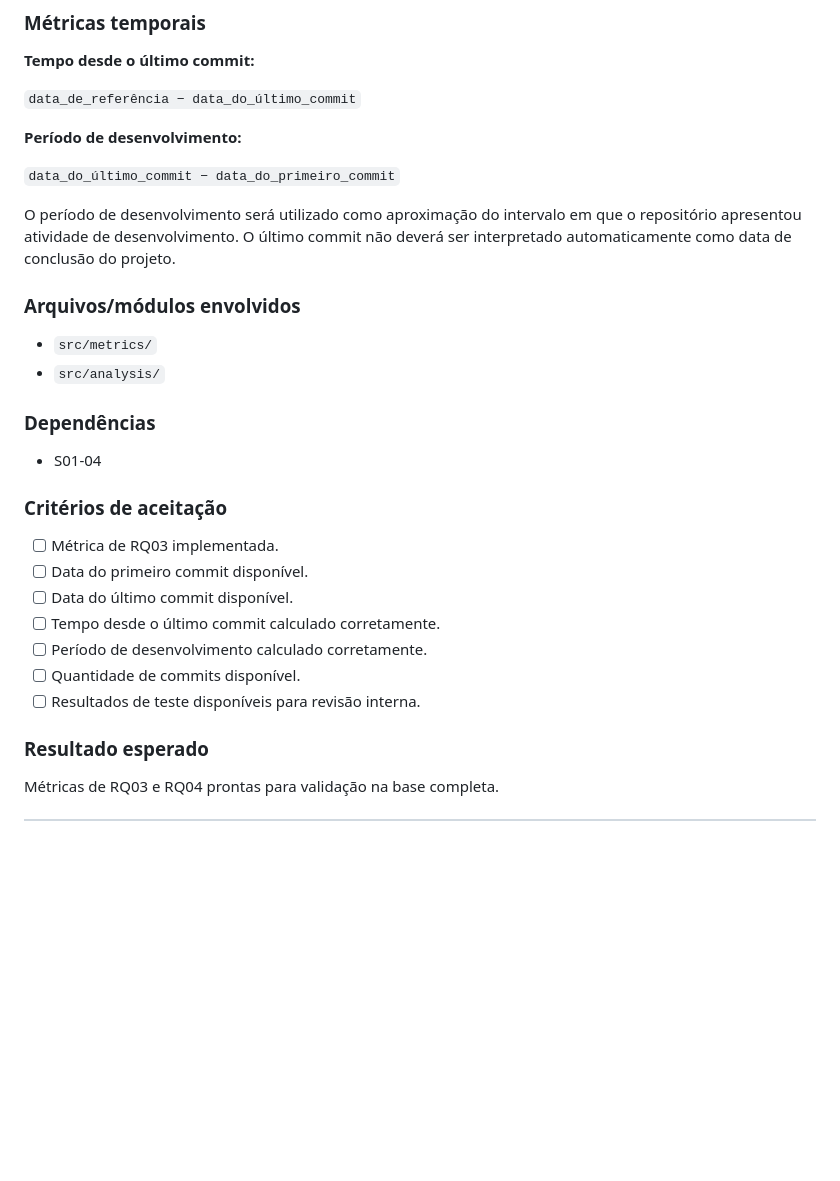
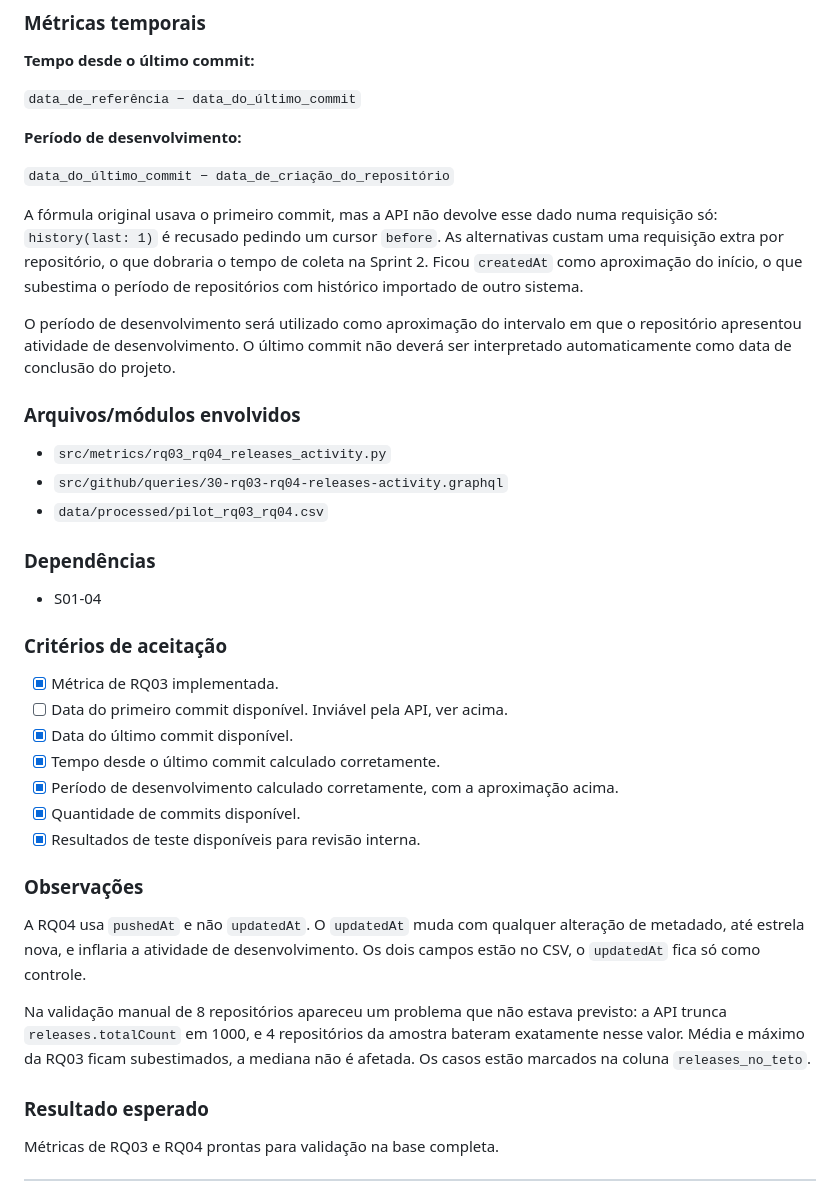
Before and after one commit to Victorgabrielcruz/lab-medicao-e-experimentacao-de-software, a Markdown page: docs/tasks.md, the part around the change. GitHub-like rendering; blank space fills up the shorter version.

Commit message:
#9 docs: atualizando tasks e  respostas das rq03 e rq04

```diff
--- a/docs/tasks.md
+++ b/docs/tasks.md
@@ -96,14 +96,17 @@ Implementar as métricas de número de releases (RQ03) e atividade/frequência d
 
 **Período de desenvolvimento:**
 
-`data_do_último_commit − data_do_primeiro_commit`
+`data_do_último_commit − data_de_criação_do_repositório`
+
+A fórmula original usava o primeiro commit, mas a API não devolve esse dado numa requisição só: `history(last: 1)` é recusado pedindo um cursor `before`. As alternativas custam uma requisição extra por repositório, o que dobraria o tempo de coleta na Sprint 2. Ficou `createdAt` como aproximação do início, o que subestima o período de repositórios com histórico importado de outro sistema.
 
 O período de desenvolvimento será utilizado como aproximação do intervalo em que o repositório apresentou atividade de desenvolvimento. O último commit não deverá ser interpretado automaticamente como data de conclusão do projeto.
 
 ### Arquivos/módulos envolvidos
 
-* `src/metrics/`
-* `src/analysis/`
+* `src/metrics/rq03_rq04_releases_activity.py`
+* `src/github/queries/30-rq03-rq04-releases-activity.graphql`
+* `data/processed/pilot_rq03_rq04.csv`
 
 ### Dependências
 
@@ -111,13 +114,19 @@ O período de desenvolvimento será utilizado como aproximação do intervalo em
 
 ### Critérios de aceitação
 
-* [ ] Métrica de RQ03 implementada.
-* [ ] Data do primeiro commit disponível.
-* [ ] Data do último commit disponível.
-* [ ] Tempo desde o último commit calculado corretamente.
-* [ ] Período de desenvolvimento calculado corretamente.
-* [ ] Quantidade de commits disponível.
-* [ ] Resultados de teste disponíveis para revisão interna.
+* [x] Métrica de RQ03 implementada.
+* [ ] Data do primeiro commit disponível. Inviável pela API, ver acima.
+* [x] Data do último commit disponível.
+* [x] Tempo desde o último commit calculado corretamente.
+* [x] Período de desenvolvimento calculado corretamente, com a aproximação acima.
+* [x] Quantidade de commits disponível.
+* [x] Resultados de teste disponíveis para revisão interna.
+
+### Observações
+
+A RQ04 usa `pushedAt` e não `updatedAt`. O `updatedAt` muda com qualquer alteração de metadado, até estrela nova, e inflaria a atividade de desenvolvimento. Os dois campos estão no CSV, o `updatedAt` fica só como controle.
+
+Na validação manual de 8 repositórios apareceu um problema que não estava previsto: a API trunca `releases.totalCount` em 1000, e 4 repositórios da amostra bateram exatamente nesse valor. Média e máximo da RQ03 ficam subestimados, a mediana não é afetada. Os casos estão marcados na coluna `releases_no_teto`.
 
 ### Resultado esperado
 
```
Also changed, not shown: reports/drafts/respostas-rqs.md (added, +107 -0 lines).
